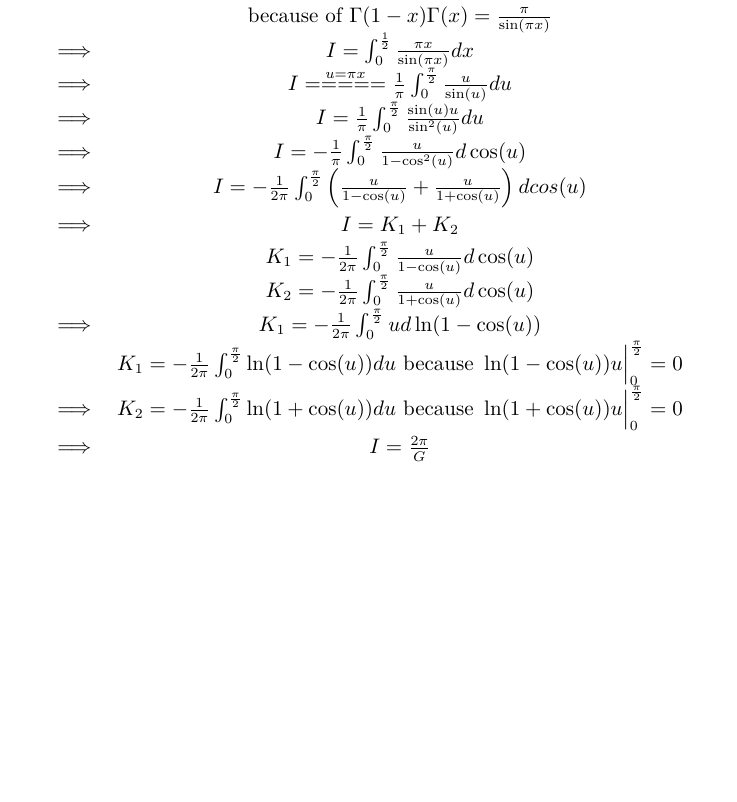
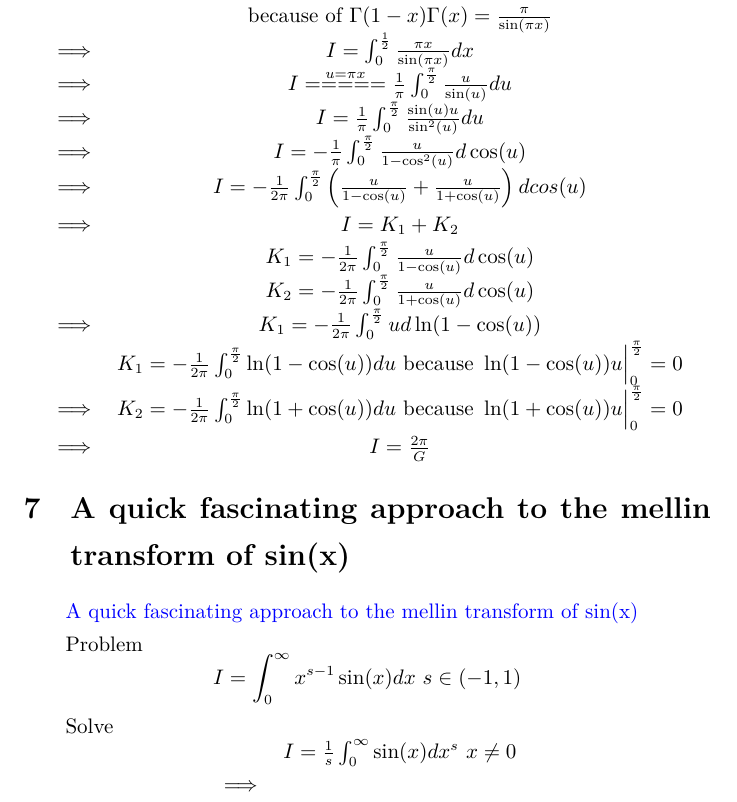
Before and after one commit to jeppeter/texlib, a LaTeX document (youtube/202402.tex): part of page 5 of 5, cut so that both start at the same text, the shorter picture padded with empty space. Compiled offline with XeLaTeX.

Commit message:
add sin x

```diff
--- a/youtube/202402.tex
+++ b/youtube/202402.tex
@@ -176,4 +176,21 @@ Problem  \[ I = \int_0^{\frac{1}{2}} \Gamma(1-x)\Gamma(1+x){d}x\]
 \end{matrix}
 \]
 
+\section{A quick fascinating approach to the mellin transform of sin(x)}
+\href{https://www.youtube.com/watch?v=P5Wc6DxUciw}{A quick fascinating approach to the mellin transform of sin(x)}
+
+Problem
+\[
+  I = \int_0^{\infty} x^{s-1}\sin(x){d}x  \text{    }  s \in \left(-1,1\right)
+\]
+
+Solve
+\[
+\begin{matrix}
+      & I = \frac{1}{s} \int_0^{\infty} \sin(x){d} x^{s}  \text{   } x \ne 0 \\
+\implies       &
+\end{matrix}
+\]
+
+
 \end{document}
```
